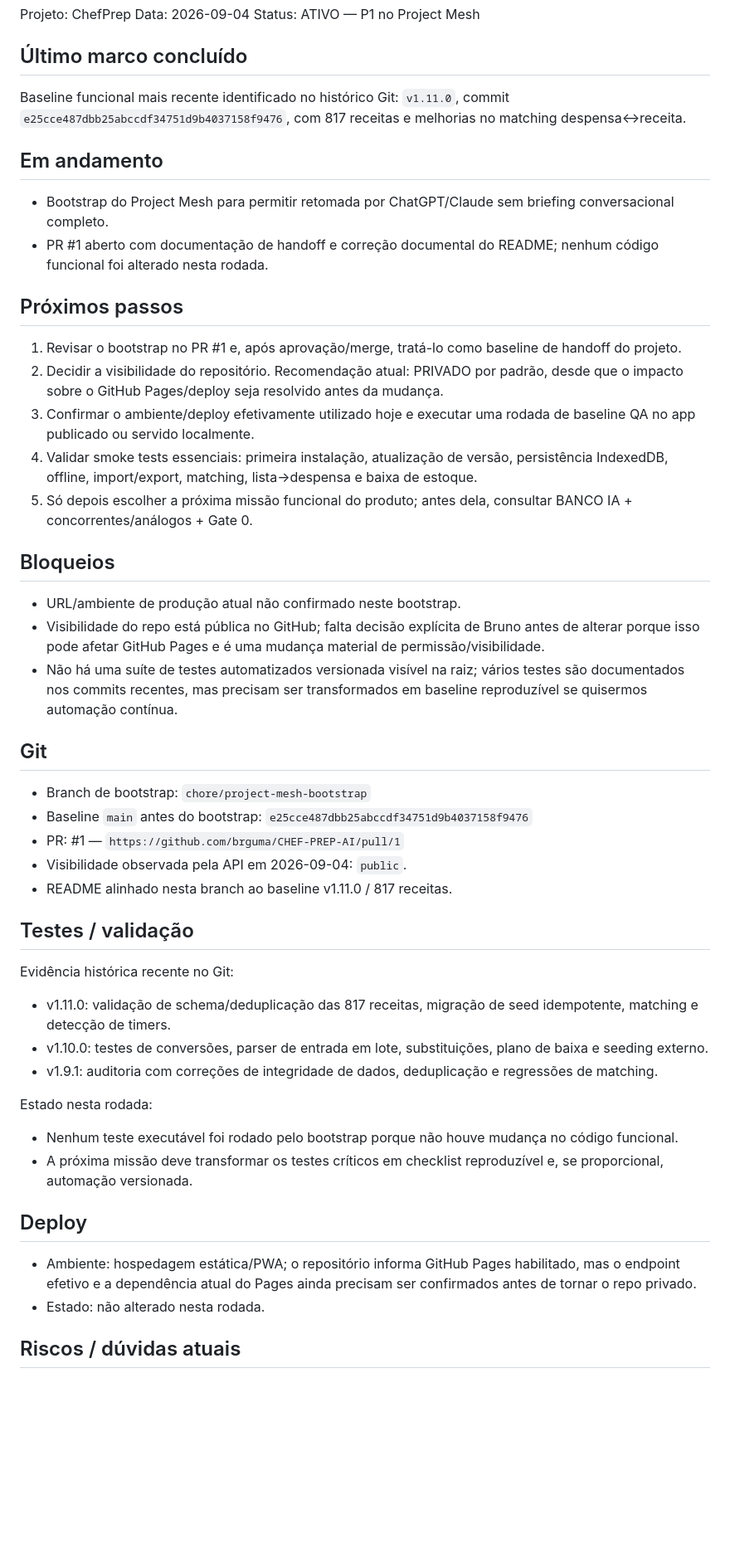
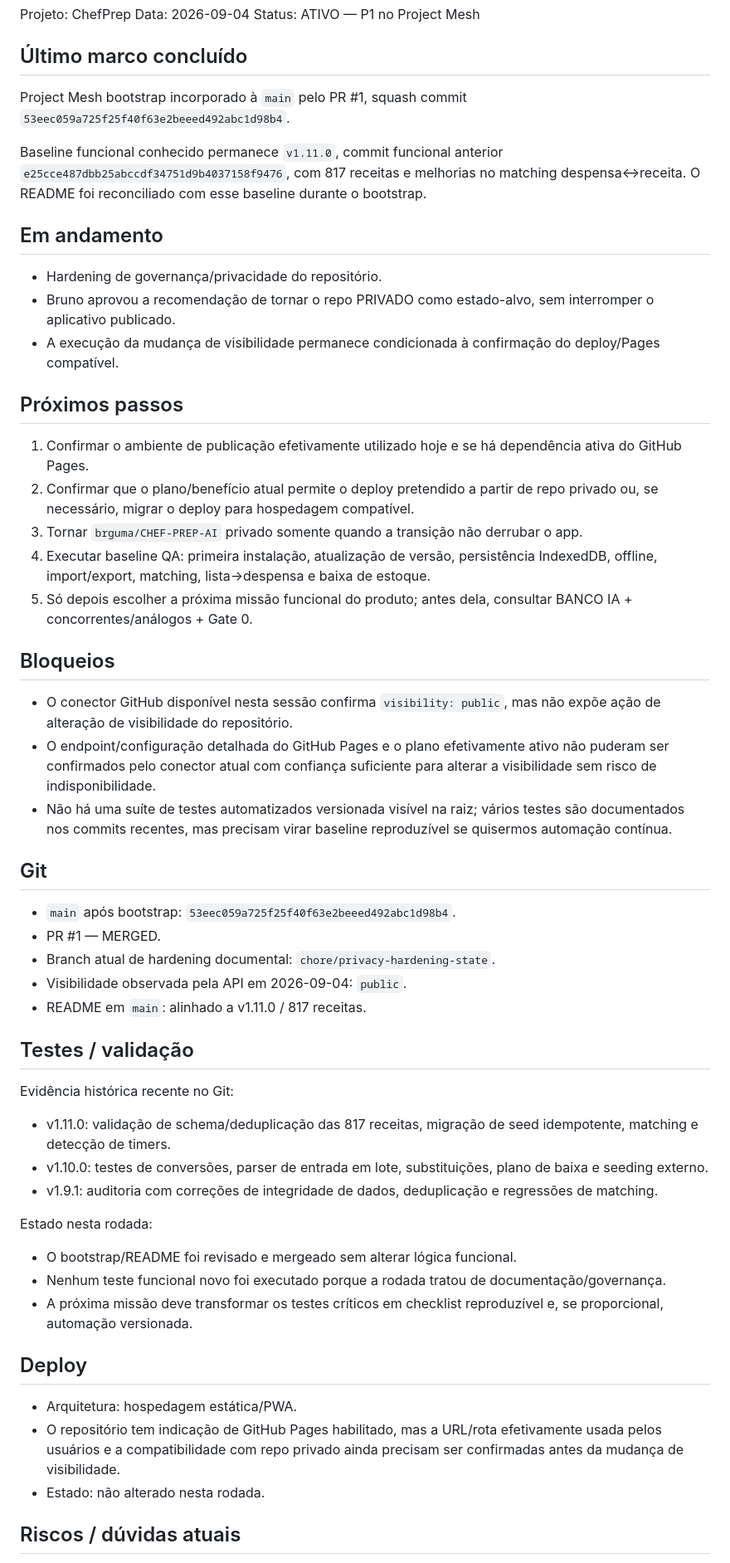
Before and after one commit to brguma/CHEF-PREP-AI, a Markdown page: .ai/CURRENT_STATE.md, the part around one of its changes. Shown at 83% size. Drawn GitHub-style; blank space fills up the shorter version.

Commit message:
docs: atualizar estado após bootstrap e decisão de privacidade

```diff
--- a/.ai/CURRENT_STATE.md
+++ b/.ai/CURRENT_STATE.md
@@ -5,30 +5,33 @@ Data: 2026-09-04
 Status: ATIVO — P1 no Project Mesh
 
 ## Último marco concluído
-Baseline funcional mais recente identificado no histórico Git: `v1.11.0`, commit `e25cce487dbb25abccdf34751d9b4037158f9476`, com 817 receitas e melhorias no matching despensa↔receita.
+Project Mesh bootstrap incorporado à `main` pelo PR #1, squash commit `53eec059a725f25f40f63e2beeed492abc1d98b4`.
+
+Baseline funcional conhecido permanece `v1.11.0`, commit funcional anterior `e25cce487dbb25abccdf34751d9b4037158f9476`, com 817 receitas e melhorias no matching despensa↔receita. O README foi reconciliado com esse baseline durante o bootstrap.
 
 ## Em andamento
-- Bootstrap do Project Mesh para permitir retomada por ChatGPT/Claude sem briefing conversacional completo.
-- PR #1 aberto com documentação de handoff e correção documental do README; nenhum código funcional foi alterado nesta rodada.
+- Hardening de governança/privacidade do repositório.
+- Bruno aprovou a recomendação de tornar o repo PRIVADO como estado-alvo, sem interromper o aplicativo publicado.
+- A execução da mudança de visibilidade permanece condicionada à confirmação do deploy/Pages compatível.
 
 ## Próximos passos
-1. Revisar o bootstrap no PR #1 e, após aprovação/merge, tratá-lo como baseline de handoff do projeto.
-2. Decidir a visibilidade do repositório. Recomendação atual: PRIVADO por padrão, desde que o impacto sobre o GitHub Pages/deploy seja resolvido antes da mudança.
-3. Confirmar o ambiente/deploy efetivamente utilizado hoje e executar uma rodada de baseline QA no app publicado ou servido localmente.
-4. Validar smoke tests essenciais: primeira instalação, atualização de versão, persistência IndexedDB, offline, import/export, matching, lista→despensa e baixa de estoque.
+1. Confirmar o ambiente de publicação efetivamente utilizado hoje e se há dependência ativa do GitHub Pages.
+2. Confirmar que o plano/benefício atual permite o deploy pretendido a partir de repo privado ou, se necessário, migrar o deploy para hospedagem compatível.
+3. Tornar `brguma/CHEF-PREP-AI` privado somente quando a transição não derrubar o app.
+4. Executar baseline QA: primeira instalação, atualização de versão, persistência IndexedDB, offline, import/export, matching, lista→despensa e baixa de estoque.
 5. Só depois escolher a próxima missão funcional do produto; antes dela, consultar BANCO IA + concorrentes/análogos + Gate 0.
 
 ## Bloqueios
-- URL/ambiente de produção atual não confirmado neste bootstrap.
-- Visibilidade do repo está pública no GitHub; falta decisão explícita de Bruno antes de alterar porque isso pode afetar GitHub Pages e é uma mudança material de permissão/visibilidade.
-- Não há uma suíte de testes automatizados versionada visível na raiz; vários testes são documentados nos commits recentes, mas precisam ser transformados em baseline reproduzível se quisermos automação contínua.
+- O conector GitHub disponível nesta sessão confirma `visibility: public`, mas não expõe ação de alteração de visibilidade do repositório.
+- O endpoint/configuração detalhada do GitHub Pages e o plano efetivamente ativo não puderam ser confirmados pelo conector atual com confiança suficiente para alterar a visibilidade sem risco de indisponibilidade.
+- Não há uma suíte de testes automatizados versionada visível na raiz; vários testes são documentados nos commits recentes, mas precisam virar baseline reproduzível se quisermos automação contínua.
 
 ## Git
-- Branch de bootstrap: `chore/project-mesh-bootstrap`
-- Baseline `main` antes do bootstrap: `e25cce487dbb25abccdf34751d9b4037158f9476`
-- PR: #1 — `https://github.com/brguma/CHEF-PREP-AI/pull/1`
+- `main` após bootstrap: `53eec059a725f25f40f63e2beeed492abc1d98b4`.
+- PR #1 — MERGED.
+- Branch atual de hardening documental: `chore/privacy-hardening-state`.
 - Visibilidade observada pela API em 2026-09-04: `public`.
-- README alinhado nesta branch ao baseline v1.11.0 / 817 receitas.
+- README em `main`: alinhado a v1.11.0 / 817 receitas.
 
 ## Testes / validação
 Evidência histórica recente no Git:
@@ -37,11 +40,13 @@ Evidência histórica recente no Git:
 - v1.9.1: auditoria com correções de integridade de dados, deduplicação e regressões de matching.
 
 Estado nesta rodada:
-- Nenhum teste executável foi rodado pelo bootstrap porque não houve mudança no código funcional.
+- O bootstrap/README foi revisado e mergeado sem alterar lógica funcional.
+- Nenhum teste funcional novo foi executado porque a rodada tratou de documentação/governança.
 - A próxima missão deve transformar os testes críticos em checklist reproduzível e, se proporcional, automação versionada.
 
 ## Deploy
-- Ambiente: hospedagem estática/PWA; o repositório informa GitHub Pages habilitado, mas o endpoint efetivo e a dependência atual do Pages ainda precisam ser confirmados antes de tornar o repo privado.
+- Arquitetura: hospedagem estática/PWA.
+- O repositório tem indicação de GitHub Pages habilitado, mas a URL/rota efetivamente usada pelos usuários e a compatibilidade com repo privado ainda precisam ser confirmadas antes da mudança de visibilidade.
 - Estado: não alterado nesta rodada.
 
 ## Riscos / dúvidas atuais
```
Also changed, not shown: other parts of .ai/CURRENT_STATE.md (+4 -5 lines).
